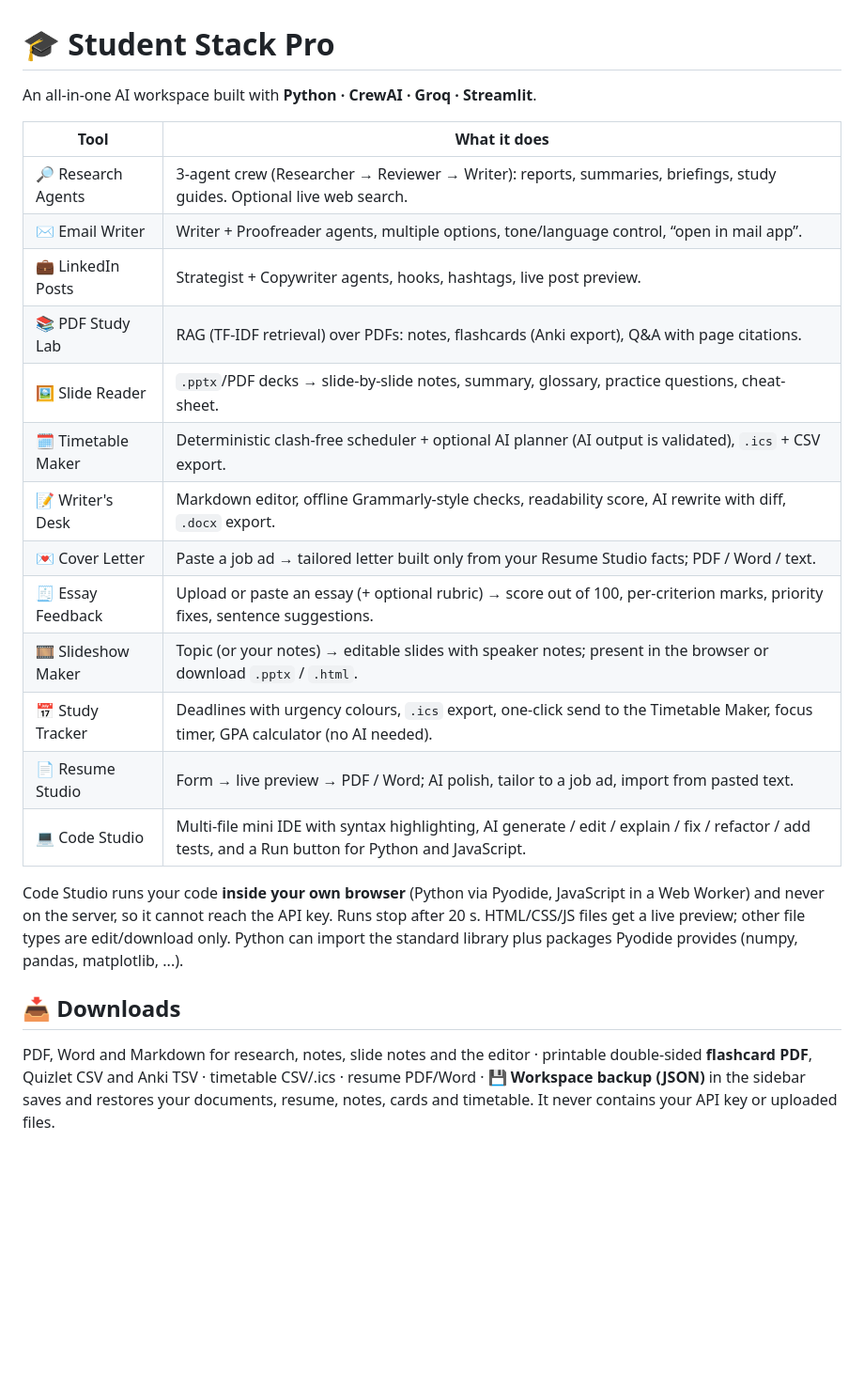
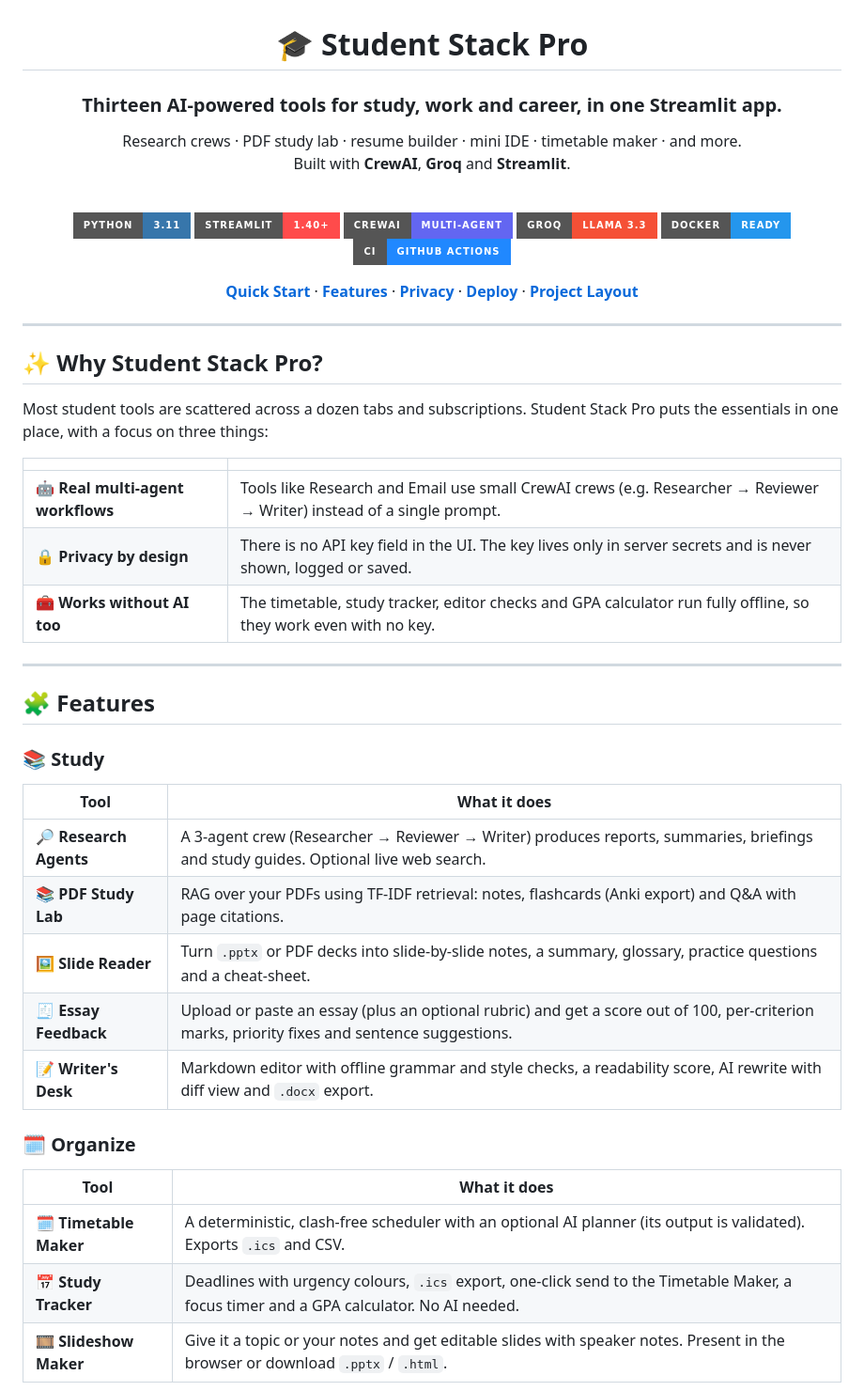
Before and after one commit to MuhammadTayyeb700/StudentStack-Pro, a Markdown page: README.md, the part around one of its changes. Shown at 94% size. Drawn GitHub-style; badges without logos; blank space fills up the shorter version.

```diff
--- a/README.md
+++ b/README.md
@@ -1,26 +3,54 @@
 # 🎓 Student Stack Pro
 
-An all-in-one AI workspace built with **Python · CrewAI · Groq · Streamlit**.
+### Thirteen AI-powered tools for study, work and career, in one Streamlit app.
+
+Research crews · PDF study lab · resume builder · mini IDE · timetable maker · and more.<br>
+Built with **CrewAI**, **Groq** and **Streamlit**.
+
+<br>
+
+![Python](https://img.shields.io/badge/Python-3.11-3776AB?style=for-the-badge&logo=python&logoColor=white)
+![Streamlit](https://img.shields.io/badge/Streamlit-1.40+-FF4B4B?style=for-the-badge&logo=streamlit&logoColor=white)
+![CrewAI](https://img.shields.io/badge/CrewAI-Multi--Agent-6366F1?style=for-the-badge)
+![Groq](https://img.shields.io/badge/Groq-LLaMA%203.3-F55036?style=for-the-badge)
+![Docker](https://img.shields.io/badge/Docker-Ready-2496ED?style=for-the-badge&logo=docker&logoColor=white)
+![CI](https://img.shields.io/badge/CI-GitHub%20Actions-2088FF?style=for-the-badge&logo=githubactions&logoColor=white)
+
+[**Quick Start**](#-quick-start) · [**Features**](#-features) · [**Privacy**](#-privacy-and-api-key-safety) · [**Deploy**](#-deploy) · [**Project Layout**](#-project-layout)
+
+</div>
+
+---
+
+## ✨ Why Student Stack Pro?
+
+Most student tools are scattered across a dozen tabs and subscriptions. Student Stack Pro puts the essentials in one place, with a focus on three things:
+
+| | |
+|---|---|
+| 🤖 **Real multi-agent workflows** | Tools like Research and Email use small CrewAI crews (e.g. Researcher → Reviewer → Writer) instead of a single prompt. |
+| 🔒 **Privacy by design** | There is no API key field in the UI. The key lives only in server secrets and is never shown, logged or saved. |
+| 🧰 **Works without AI too** | The timetable, study tracker, editor checks and GPA calculator run fully offline, so they work even with no key. |
+
+---
+
+## 🧩 Features
+
+### 📚 Study
 
 | Tool | What it does |
 |---|---|
-| 🔎 Research Agents | 3-agent crew (Researcher → Reviewer → Writer): reports, summaries, briefings, study guides. Optional live web search. |
-| ✉️ Email Writer | Writer + Proofreader agents, multiple options, tone/language control, “open in mail app”. |
-| 💼 LinkedIn Posts | Strategist + Copywriter agents, hooks, hashtags, live post preview. |
-| 📚 PDF Study Lab | RAG (TF-IDF retrieval) over PDFs: notes, flashcards (Anki export), Q&A with page citations. |
-| 🖼️ Slide Reader | `.pptx`/PDF decks → slide-by-slide notes, summary, glossary, practice questions, cheat-sheet. |
-| 🗓️ Timetable Maker | Deterministic clash-free scheduler + optional AI planner (AI output is validated), `.ics` + CSV export. |
-| 📝 Writer's Desk | Markdown editor, offline Grammarly-style checks, readability score, AI rewrite with diff, `.docx` export. |
-| 💌 Cover Letter | Paste a job ad → tailored letter built only from your Resume Studio facts; PDF / Word / text. |
-| 🧾 Essay Feedback | Upload or paste an essay (+ optional rubric) → score out of 100, per-criterion marks, priority fixes, sentence suggestions. |
-| 🎞️ Slideshow Maker | Topic (or your notes) → editable slides with speaker notes; present in the browser or download `.pptx` / `.html`. |
-| 📅 Study Tracker | Deadlines with urgency colours, `.ics` export, one-click send to the Timetable Maker, focus timer, GPA calculator (no AI needed). |
-| 📄 Resume Studio | Form → live preview → PDF / Word; AI polish, tailor to a job ad, import from pasted text. |
-| 💻 Code Studio | Multi-file mini IDE with syntax highlighting, AI generate / edit / explain / fix / refactor / add tests, and a Run button for Python and JavaScript. |
+| 🔎 **Research Agents** | A 3-agent crew (Researcher → Reviewer → Writer) produces reports, summaries, briefings and study guides. Optional live web search. |
+| 📚 **PDF Study Lab** | RAG over your PDFs using TF-IDF retrieval: notes, flashcards (Anki export) and Q&A with page citations. |
+| 🖼️ **Slide Reader** | Turn `.pptx` or PDF decks into slide-by-slide notes, a summary, glossary, practice questions and a cheat-sheet. |
+| 🧾 **Essay Feedback** | Upload or paste an essay (plus an optional rubric) and get a score out of 100, per-criterion marks, priority fixes and sentence suggestions. |
+| 📝 **Writer's Desk** | Markdown editor with offline grammar and style checks, a readability score, AI rewrite with diff view and `.docx` export. |
 
-Code Studio runs your code **inside your own browser** (Python via Pyodide, JavaScript in a Web Worker) and never on the server, so it cannot reach the API key. Runs stop after 20 s. HTML/CSS/JS files get a live preview; other file types are edit/download only. Python can import the standard library plus packages Pyodide provides (numpy, pandas, matplotlib, ...).
+### 🗓️ Organize
 
-## 📥 Downloads
-PDF, Word and Markdown for research, notes, slide notes and the editor · printable double-sided **flashcard PDF**, Quizlet CSV and Anki TSV · timetable CSV/.ics · resume PDF/Word ·
-**💾 Workspace backup (JSON)** in the sidebar saves and restores your documents, resume, notes, cards and timetable. It never contains your API key or uploaded files.
+| Tool | What it does |
+|---|---|
+| 🗓️ **Timetable Maker** | A deterministic, clash-free scheduler with an optional AI planner (its output is validated). Exports `.ics` and CSV. |
+| 📅 **Study Tracker** | Deadlines with urgency colours, `.ics` export, one-click send to the Timetable Maker, a focus timer and a GPA calculator. No AI needed. |
+| 🎞️ **Slideshow Maker** | Give it a topic or your notes and get editable slides with speaker notes. Present in the browser or download `.pptx` / `.html`. |
 
```
Also changed, not shown: other parts of README.md (+214 -38 lines).
